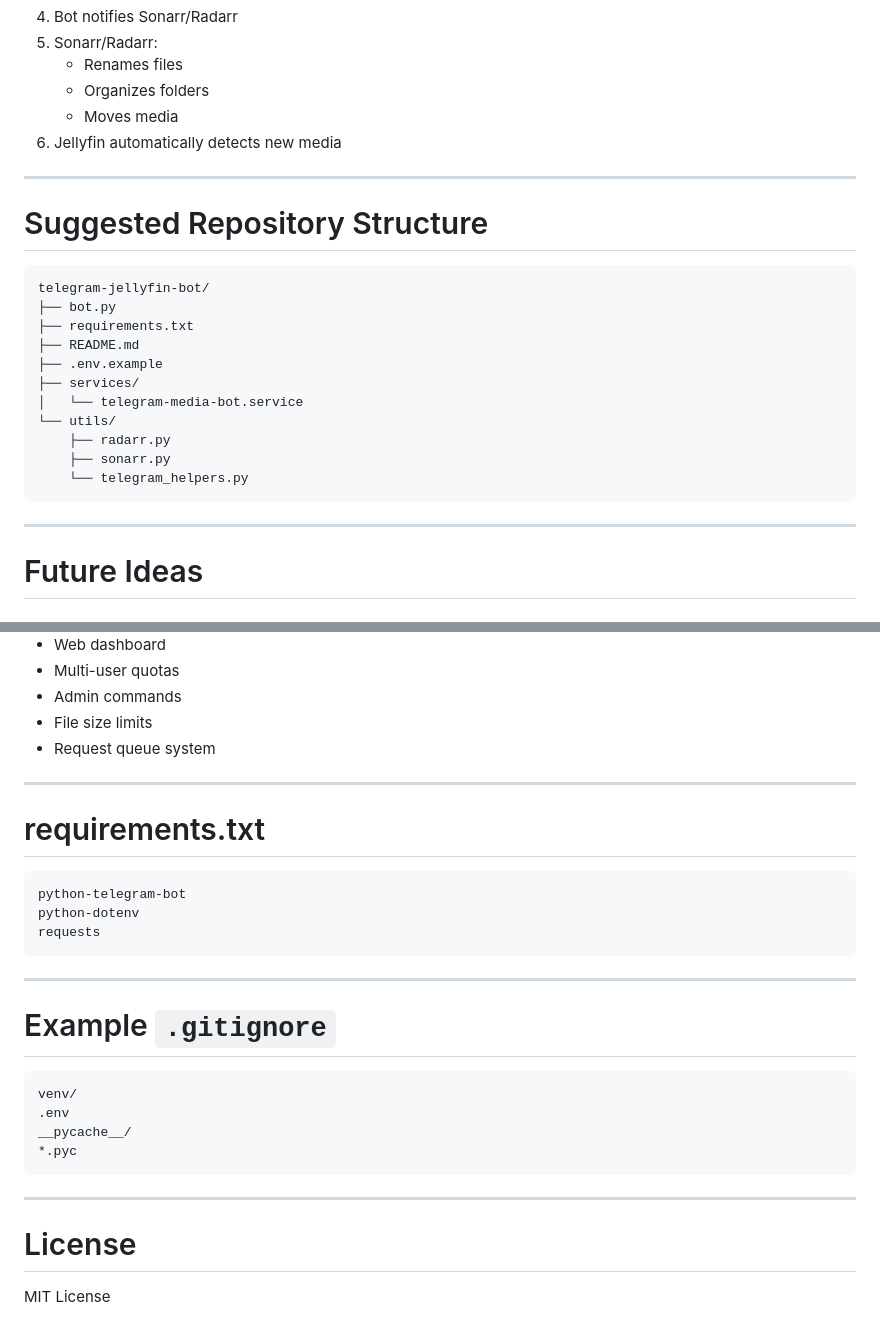
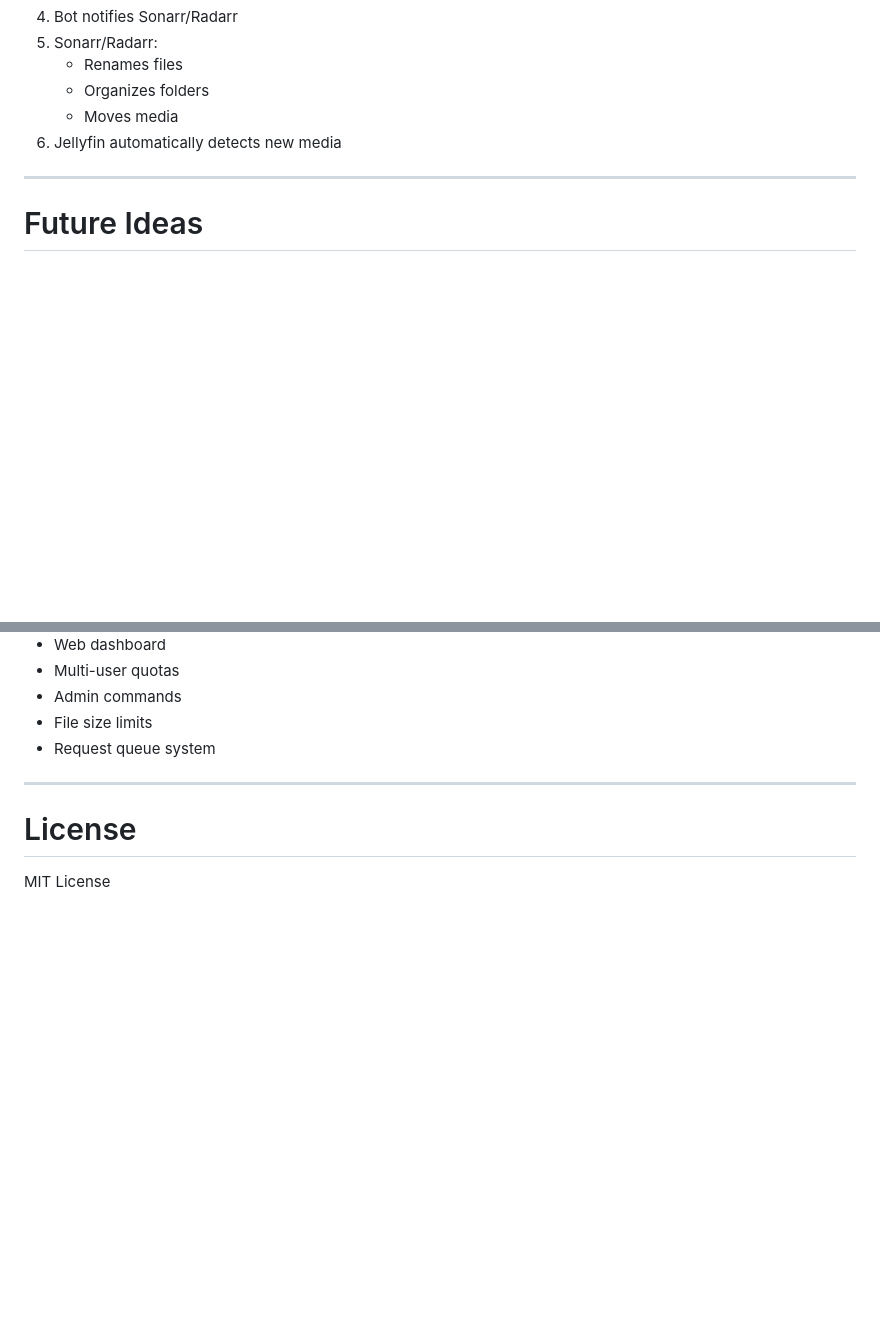
Before and after one commit to mdsherinoff/telefin, a Markdown page: README.md, 2 parts joined by grey strips. Rendered like a GitHub page; blank space fills up the shorter version.

Commit message:
Clean up README by removing examples and structure
Removed suggested repository structure and example files from README.

````diff
--- a/README.md
+++ b/README.md
@@ -338,24 +338,6 @@ All other users are ignored.
 
 ---
 
-# Suggested Repository Structure
-
-```text
-telegram-jellyfin-bot/
-├── bot.py
-├── requirements.txt
-├── README.md
-├── .env.example
-├── services/
-│   └── telegram-media-bot.service
-└── utils/
-    ├── radarr.py
-    ├── sonarr.py
-    └── telegram_helpers.py
-```
-
----
-
 # Future Ideas
 
 ## Planned Features
@@ -374,27 +356,6 @@ telegram-jellyfin-bot/
 
 ---
 
-# requirements.txt
-
-```text
-python-telegram-bot
-python-dotenv
-requests
-```
-
----
-
-# Example `.gitignore`
-
-```gitignore
-venv/
-.env
-__pycache__/
-*.pyc
-```
-
----
-
 # License
 
 MIT License
````
